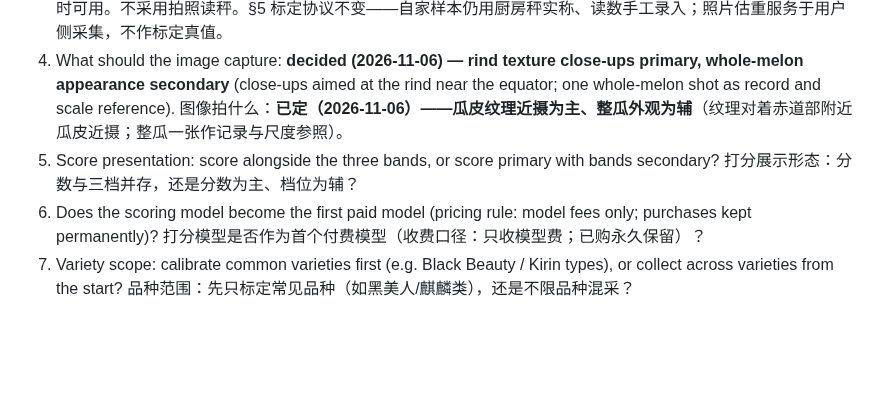
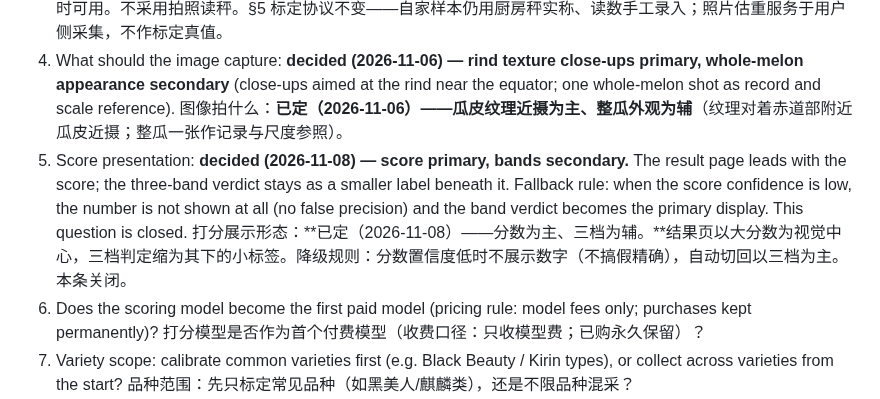
Before and after one commit to lookmail88/melonthump, a Markdown page: docs/2.0-design.md, the part around one of its changes. Drawn GitHub-style; blank space fills up the shorter version.

Commit message:
docs: 2.0 design v0.27 — score presentation decided (score primary, band secondary)

```diff
--- a/docs/2.0-design.md
+++ b/docs/2.0-design.md
@@ -109,8 +109,8 @@
    重量怎么进 App：**已定（2026-11-08）**——两条路：(i) 从整瓜照片估算，拍照时建议在瓜旁放一张银行卡（ID-1）作尺寸参照（建议、非强制）；(ii) 手工输入，随时可用。不采用拍照读秤。§5 标定协议不变——自家样本仍用厨房秤实称、读数手工录入；照片估重服务于用户侧采集，不作标定真值。
 4. What should the image capture: **decided (2026-11-06) — rind texture close-ups primary, whole-melon appearance secondary** (close-ups aimed at the rind near the equator; one whole-melon shot as record and scale reference).
    图像拍什么：**已定（2026-11-06）——瓜皮纹理近摄为主、整瓜外观为辅**（纹理对着赤道部附近瓜皮近摄；整瓜一张作记录与尺度参照）。
-5. Score presentation: score alongside the three bands, or score primary with bands secondary?
-   打分展示形态：分数与三档并存，还是分数为主、档位为辅？
+5. Score presentation: **decided (2026-11-08) — score primary, bands secondary.** The result page leads with the score; the three-band verdict stays as a smaller label beneath it. Fallback rule: when the score confidence is low, the number is not shown at all (no false precision) and the band verdict becomes the primary display. This question is closed.
+   打分展示形态：**已定（2026-11-08）——分数为主、三档为辅。**结果页以大分数为视觉中心，三档判定缩为其下的小标签。降级规则：分数置信度低时不展示数字（不搞假精确），自动切回以三档为主。本条关闭。
 6. Does the scoring model become the first paid model (pricing rule: model fees only; purchases kept permanently)?
    打分模型是否作为首个付费模型（收费口径：只收模型费；已购永久保留）？
 7. Variety scope: calibrate common varieties first (e.g. Black Beauty / Kirin types), or collect across varieties from the start?
```
Also changed, not shown: other parts of docs/2.0-design.md (+2 -2 lines).
